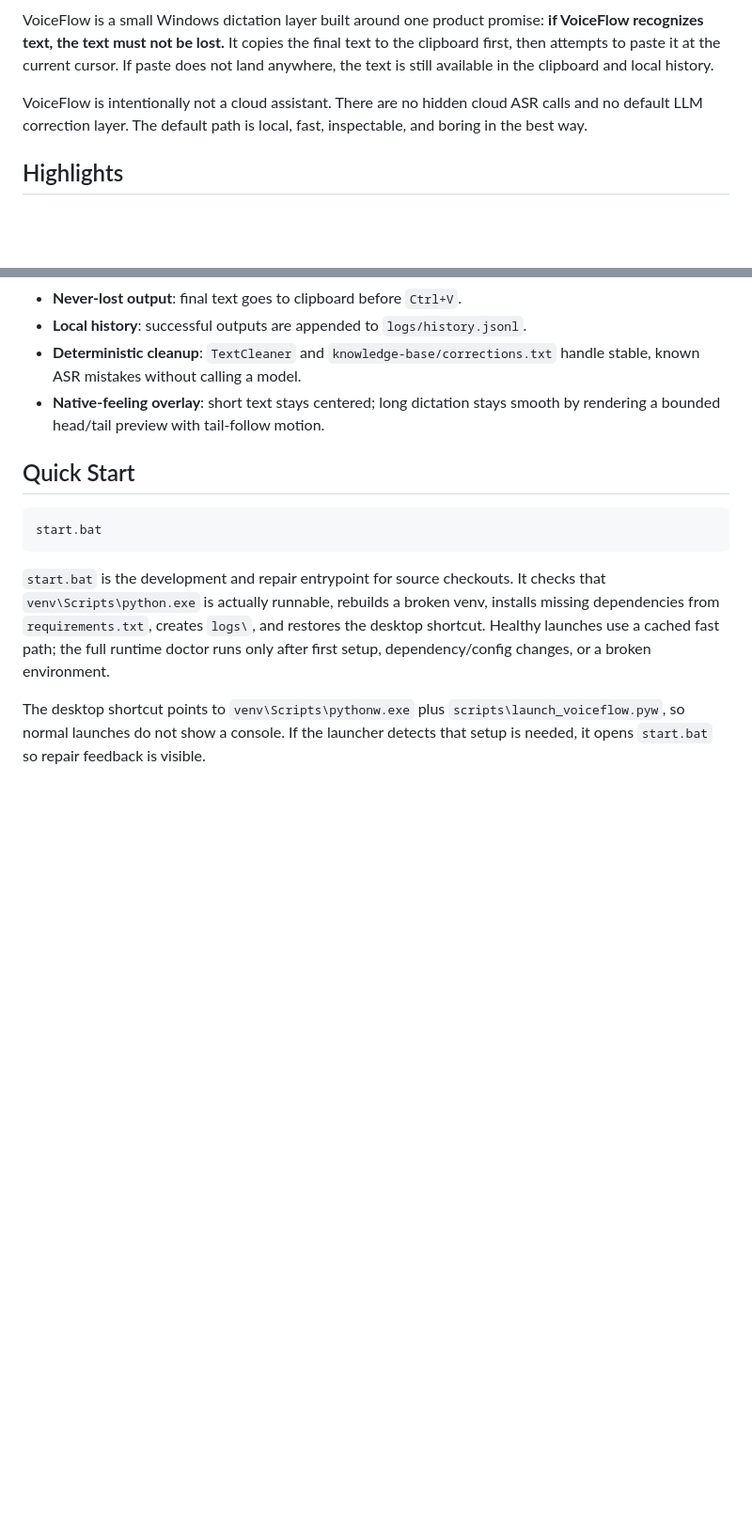
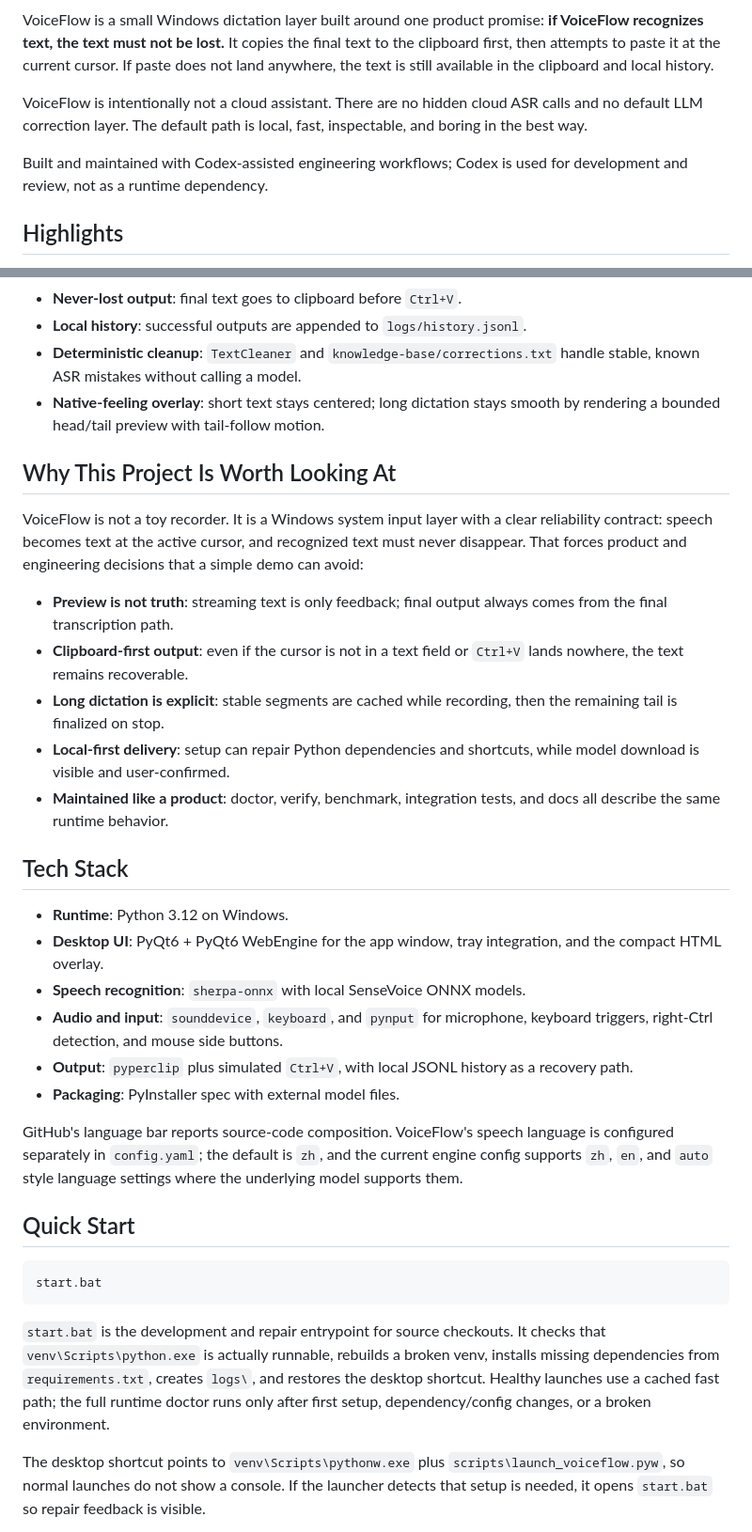
Before and after one commit to qinxujunai/VoiceFlow, a Markdown page: README.md, 2 parts joined by grey strips. Shown at 94% size. GitHub-like rendering; blank space fills up the shorter version.

```diff
--- a/README.md
+++ b/README.md
@@ -19,6 +19,9 @@ VoiceFlow is intentionally not a cloud assistant. There are no hidden cloud ASR
 calls and no default LLM correction layer. The default path is local, fast,
 inspectable, and boring in the best way.
 
+Built and maintained with Codex-assisted engineering workflows; Codex is used
+for development and review, not as a runtime dependency.
+
 ## Highlights
 
 - **Push-to-talk dictation**: press `F2`, `Right Ctrl`, or a mouse side button to
@@ -35,6 +38,41 @@ inspectable, and boring in the best way.
   handle stable, known ASR mistakes without calling a model.
 - **Native-feeling overlay**: short text stays centered; long dictation stays
   smooth by rendering a bounded head/tail preview with tail-follow motion.
+
+## Why This Project Is Worth Looking At
+
+VoiceFlow is not a toy recorder. It is a Windows system input layer with a clear
+reliability contract: speech becomes text at the active cursor, and recognized
+text must never disappear. That forces product and engineering decisions that a
+simple demo can avoid:
+
+- **Preview is not truth**: streaming text is only feedback; final output always
+  comes from the final transcription path.
+- **Clipboard-first output**: even if the cursor is not in a text field or
+  `Ctrl+V` lands nowhere, the text remains recoverable.
+- **Long dictation is explicit**: stable segments are cached while recording,
+  then the remaining tail is finalized on stop.
+- **Local-first delivery**: setup can repair Python dependencies and shortcuts,
+  while model download is visible and user-confirmed.
+- **Maintained like a product**: doctor, verify, benchmark, integration tests,
+  and docs all describe the same runtime behavior.
+
+## Tech Stack
+
+- **Runtime**: Python 3.12 on Windows.
+- **Desktop UI**: PyQt6 + PyQt6 WebEngine for the app window, tray integration,
+  and the compact HTML overlay.
+- **Speech recognition**: `sherpa-onnx` with local SenseVoice ONNX models.
+- **Audio and input**: `sounddevice`, `keyboard`, and `pynput` for microphone,
+  keyboard triggers, right-Ctrl detection, and mouse side buttons.
+- **Output**: `pyperclip` plus simulated `Ctrl+V`, with local JSONL history as
+  a recovery path.
+- **Packaging**: PyInstaller spec with external model files.
+
+GitHub's language bar reports source-code composition. VoiceFlow's speech
+language is configured separately in `config.yaml`; the default is `zh`, and the
+current engine config supports `zh`, `en`, and `auto` style language settings
+where the underlying model supports them.
 
 ## Quick Start
 
```
Also changed, not shown: other parts of README.md (+45 -0 lines), docs/quality-gate.md (added, +38 -0 lines), docs/release-checklist.md (added, +39 -0 lines).
